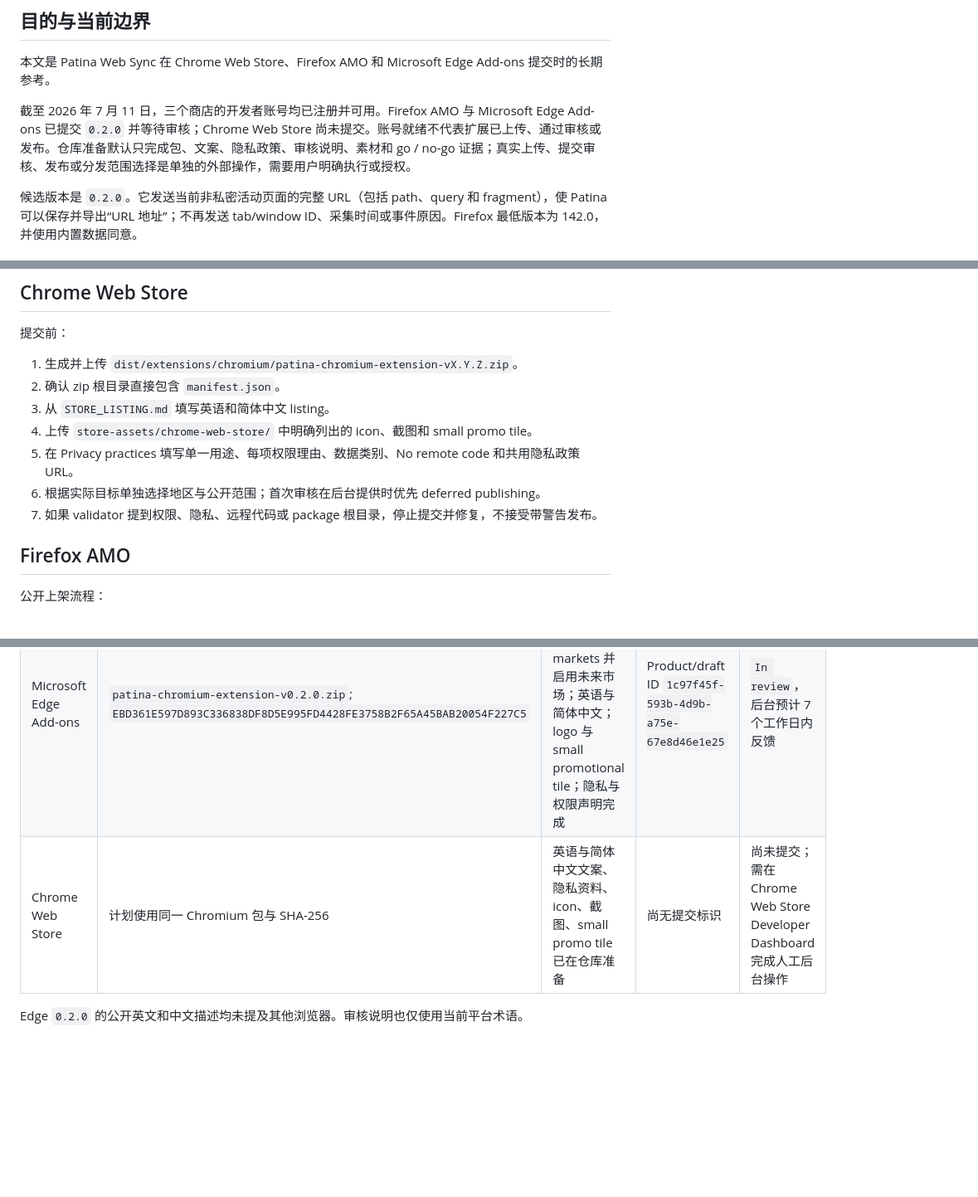
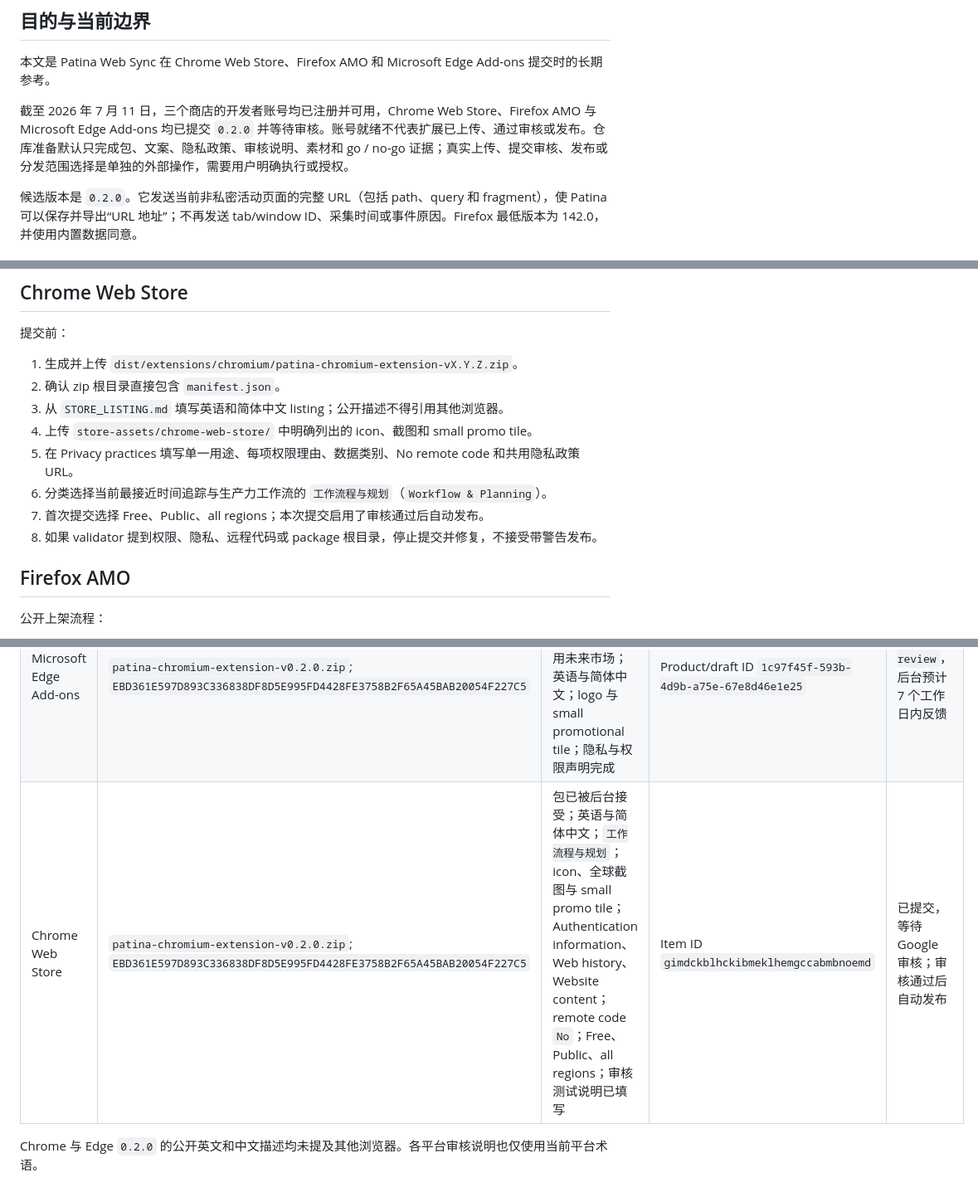
Before and after one commit to Ceceliaee/patina-web-sync, a Markdown page: docs/store-submission.md, 3 parts joined by grey strips. Shown at 83% size. Drawn GitHub-style; blank space fills up the shorter version.

```diff
--- a/docs/store-submission.md
+++ b/docs/store-submission.md
@@ -4,7 +4,7 @@
 
 本文是 Patina Web Sync 在 Chrome Web Store、Firefox AMO 和 Microsoft Edge Add-ons 提交时的长期参考。
 
-截至 2026 年 7 月 11 日，三个商店的开发者账号均已注册并可用。Firefox AMO 与 Microsoft Edge Add-ons 已提交 `0.2.0` 并等待审核；Chrome Web Store 尚未提交。账号就绪不代表扩展已上传、通过审核或发布。仓库准备默认只完成包、文案、隐私政策、审核说明、素材和 go / no-go 证据；真实上传、提交审核、发布或分发范围选择是单独的外部操作，需要用户明确执行或授权。
+截至 2026 年 7 月 11 日，三个商店的开发者账号均已注册并可用，Chrome Web Store、Firefox AMO 与 Microsoft Edge Add-ons 均已提交 `0.2.0` 并等待审核。账号就绪不代表扩展已上传、通过审核或发布。仓库准备默认只完成包、文案、隐私政策、审核说明、素材和 go / no-go 证据；真实上传、提交审核、发布或分发范围选择是单独的外部操作，需要用户明确执行或授权。
 
 候选版本是 `0.2.0`。它发送当前非私密活动页面的完整 URL（包括 path、query 和 fragment），使 Patina 可以保存并导出“URL 地址”；不再发送 tab/window ID、采集时间或事件原因。Firefox 最低版本为 142.0，并使用内置数据同意。
 
@@ -85,11 +85,12 @@ Firefox Desktop 140 已支持内置同意，但 Firefox Android 到 142 才支
 
 1. 生成并上传 `dist/extensions/chromium/patina-chromium-extension-vX.Y.Z.zip`。
 2. 确认 zip 根目录直接包含 `manifest.json`。
-3. 从 `STORE_LISTING.md` 填写英语和简体中文 listing。
+3. 从 `STORE_LISTING.md` 填写英语和简体中文 listing；公开描述不得引用其他浏览器。
 4. 上传 `store-assets/chrome-web-store/` 中明确列出的 icon、截图和 small promo tile。
 5. 在 Privacy practices 填写单一用途、每项权限理由、数据类别、No remote code 和共用隐私政策 URL。
-6. 根据实际目标单独选择地区与公开范围；首次审核在后台提供时优先 deferred publishing。
-7. 如果 validator 提到权限、隐私、远程代码或 package 根目录，停止提交并修复，不接受带警告发布。
+6. 分类选择当前最接近时间追踪与生产力工作流的 `工作流程与规划`（`Workflow & Planning`）。
+7. 首次提交选择 Free、Public、all regions；本次提交启用了审核通过后自动发布。
+8. 如果 validator 提到权限、隐私、远程代码或 package 根目录，停止提交并修复，不接受带警告发布。
 
 ## Firefox AMO
 
@@ -141,6 +142,6 @@ npm run release:check
 | --- | --- | --- | --- | --- |
 | Firefox AMO | `patina-firefox-extension-v0.2.0.zip`; `D935B77D6AA2FA9599A0DEA7AC44336DA29EDBF7B23F25C6F4757F2A4AC53038` | AMO 自动验证无错误或警告；Desktop；英语与简体中文；MIT；`No suitable category`；listed on this site | Version ID `6349117` | 已提交，等待 AMO 审核 |
 | Microsoft Edge Add-ons | `patina-chromium-extension-v0.2.0.zip`; `EBD361E597D893C336838DF8D5E995FD4428FE3758B2F65A45BAB20054F227C5` | 包验证通过；Public；241/241 markets 并启用未来市场；英语与简体中文；logo 与 small promotional tile；隐私与权限声明完成 | Product/draft ID `1c97f45f-593b-4d9b-a75e-67e8d46e1e25` | `In review`，后台预计 7 个工作日内反馈 |
-| Chrome Web Store | 计划使用同一 Chromium 包与 SHA-256 | 英语与简体中文文案、隐私资料、icon、截图、small promo tile 已在仓库准备 | 尚无提交标识 | 尚未提交；需在 Chrome Web Store Developer Dashboard 完成人工后台操作 |
+| Chrome Web Store | `patina-chromium-extension-v0.2.0.zip`; `EBD361E597D893C336838DF8D5E995FD4428FE3758B2F65A45BAB20054F227C5` | 包已被后台接受；英语与简体中文；`工作流程与规划`；icon、全球截图与 small promo tile；Authentication information、Web history、Website content；remote code `No`；Free、Public、all regions；审核测试说明已填写 | Item ID `gimdckblhckibmeklhemgccabmbnoemd` | 已提交，等待 Google 审核；审核通过后自动发布 |
 
-Edge `0.2.0` 的公开英文和中文描述均未提及其他浏览器。审核说明也仅使用当前平台术语。
+Chrome 与 Edge `0.2.0` 的公开英文和中文描述均未提及其他浏览器。各平台审核说明也仅使用当前平台术语。
```
Also changed, not shown: STORE_LISTING.md (+6 -2 lines).
